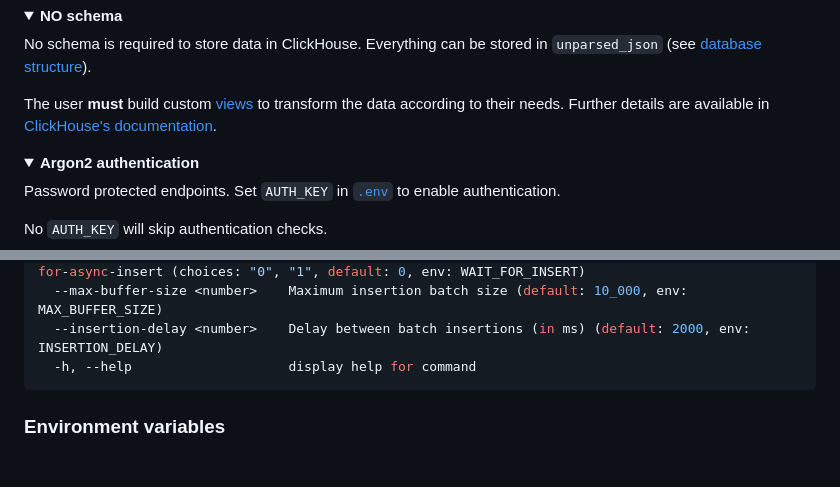
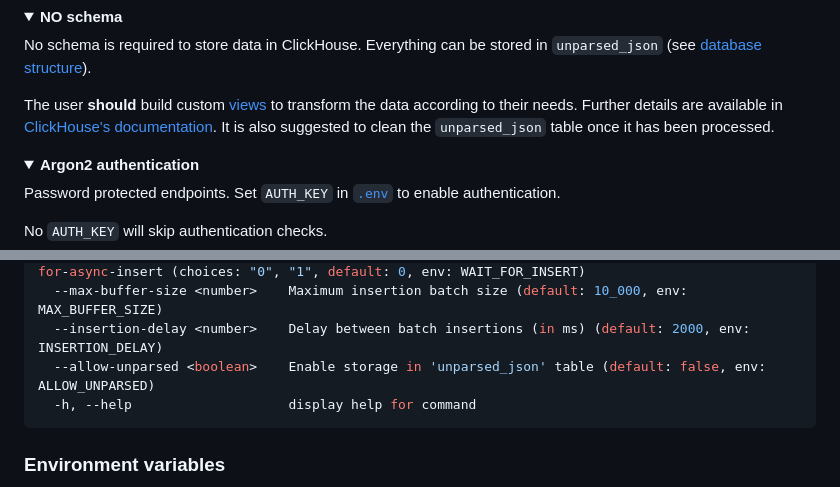
Before and after one commit to pinax-network/substreams-sink-clickhouse, a Markdown page: README.md, 2 parts joined by grey strips. Rendered like a GitHub page; folded sections open; blank space fills up the shorter version.

````diff
--- a/README.md
+++ b/README.md
@@ -56,7 +56,7 @@ They are converted to SQL following these rules before being executed. The avail
 
 No schema is required to store data in ClickHouse. Everything can be stored in `unparsed_json` (see [database structure](#database-structure)).
 
-The user **must** build custom [views](https://clickhouse.com/docs/en/guides/developer/cascading-materialized-views) to transform the data according to their needs. Further details are available in [ClickHouse's documentation](https://clickhouse.com/docs/en/integrations/data-formats/json#using-materialized-views).
+The user **should** build custom [views](https://clickhouse.com/docs/en/guides/developer/cascading-materialized-views) to transform the data according to their needs. Further details are available in [ClickHouse's documentation](https://clickhouse.com/docs/en/integrations/data-formats/json#using-materialized-views). It is also suggested to clean the `unparsed_json` table once it has been processed.
 
 </details>
 
@@ -105,6 +105,7 @@ Options:
   --wait-for-insert <boolean>   https://clickhouse.com/docs/en/operations/settings/settings#wait-for-async-insert (choices: "0", "1", default: 0, env: WAIT_FOR_INSERT)
   --max-buffer-size <number>    Maximum insertion batch size (default: 10_000, env: MAX_BUFFER_SIZE)
   --insertion-delay <number>    Delay between batch insertions (in ms) (default: 2000, env: INSERTION_DELAY)
+  --allow-unparsed <boolean>    Enable storage in 'unparsed_json' table (default: false, env: ALLOW_UNPARSED)
   -h, --help                    display help for command
 ```
 
````
